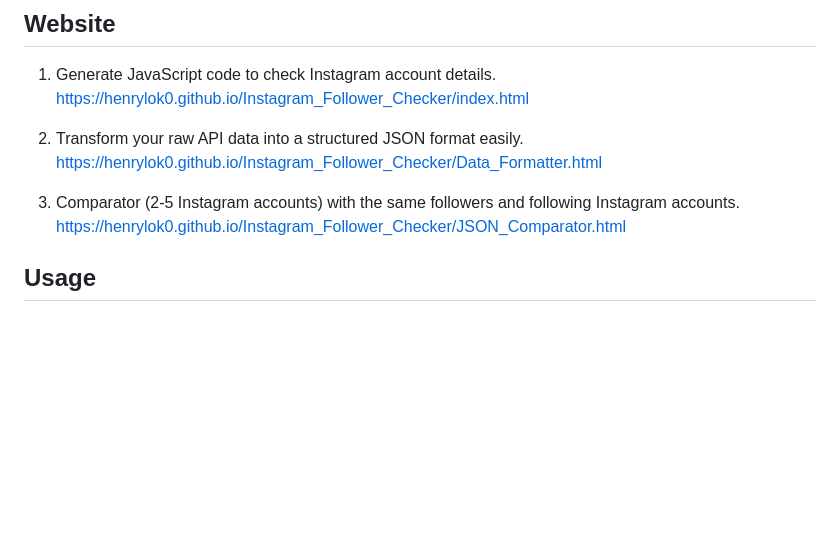
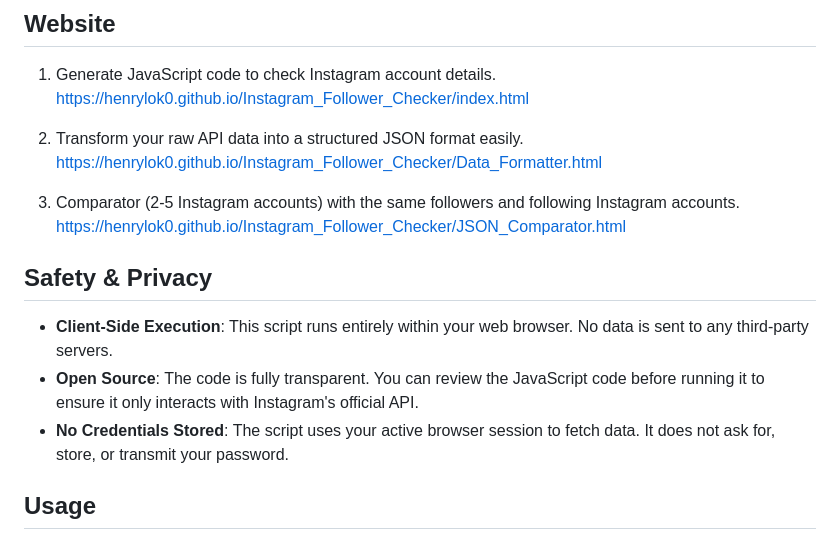
Before and after one commit to HenryLok0/Instagram_Follower_Checker, a Markdown page: README.md, the part around the change. Rendered like a GitHub page; blank space fills up the shorter version.

Commit message:
New security and privacy policy descriptions

```diff
--- a/README.md
+++ b/README.md
@@ -17,6 +17,12 @@ This code fetches Instagram user's friendship statistics, displaying:
 2. Transform your raw API data into a structured JSON format easily. https://henrylok0.github.io/Instagram_Follower_Checker/Data_Formatter.html
 
 3. Comparator (2-5 Instagram accounts) with the same followers and following Instagram accounts. https://henrylok0.github.io/Instagram_Follower_Checker/JSON_Comparator.html
+
+## Safety & Privacy
+
+- **Client-Side Execution**: This script runs entirely within your web browser. No data is sent to any third-party servers.
+- **Open Source**: The code is fully transparent. You can review the JavaScript code before running it to ensure it only interacts with Instagram's official API.
+- **No Credentials Stored**: The script uses your active browser session to fetch data. It does not ask for, store, or transmit your password.
 
 ## Usage
 
```
